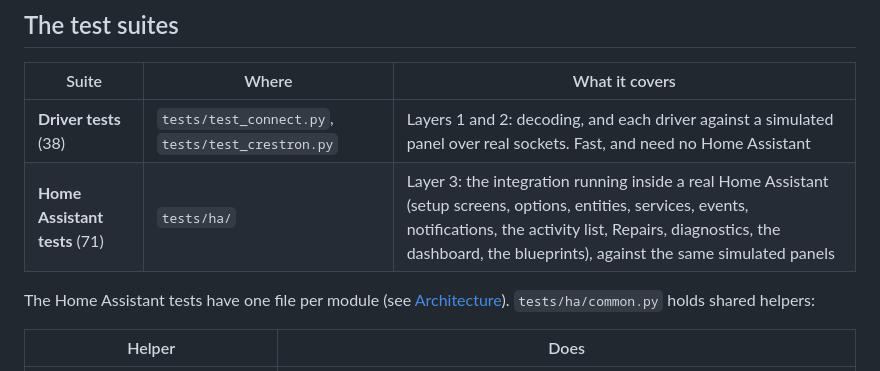
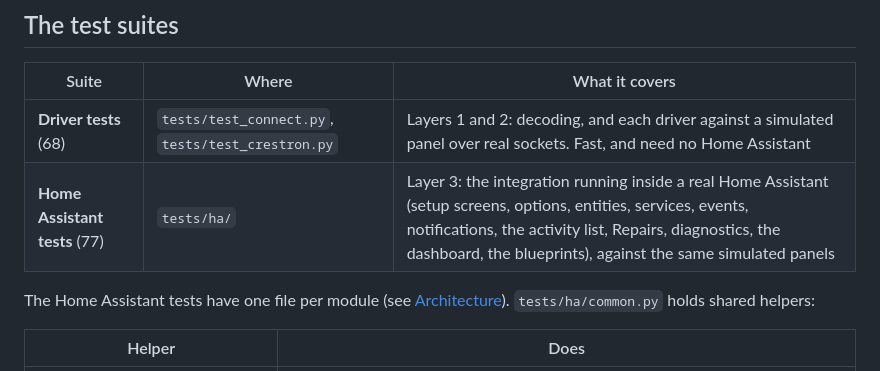
Before and after one commit to metaljay/ha-texecom, a Markdown page: docs/development/testing.md, the part around the change. Drawn GitHub-style.

```diff
--- a/docs/development/testing.md
+++ b/docs/development/testing.md
@@ -34,8 +34,8 @@ Run one compartment's tests while you work, e.g. `pytest tests/ha/test_flows_opt
 
 | Suite | Where | What it covers |
 |---|---|---|
-| **Driver tests** (38) | `tests/test_connect.py`, `tests/test_crestron.py` | Layers 1 and 2: decoding, and each driver against a simulated panel over real sockets. Fast, and need no Home Assistant |
-| **Home Assistant tests** (71) | `tests/ha/` | Layer 3: the integration running inside a real Home Assistant (setup screens, options, entities, services, events, notifications, the activity list, Repairs, diagnostics, the dashboard, the blueprints), against the same simulated panels |
+| **Driver tests** (68) | `tests/test_connect.py`, `tests/test_crestron.py` | Layers 1 and 2: decoding, and each driver against a simulated panel over real sockets. Fast, and need no Home Assistant |
+| **Home Assistant tests** (77) | `tests/ha/` | Layer 3: the integration running inside a real Home Assistant (setup screens, options, entities, services, events, notifications, the activity list, Repairs, diagnostics, the dashboard, the blueprints), against the same simulated panels |
 
 The Home Assistant tests have one file per module (see [Architecture](architecture.md#tests)). `tests/ha/common.py` holds shared helpers:
 
```
Also changed, not shown: docs/testing/live-test-plan.md (+3 -0 lines), docs/user/troubleshooting.md (+2 -0 lines).
